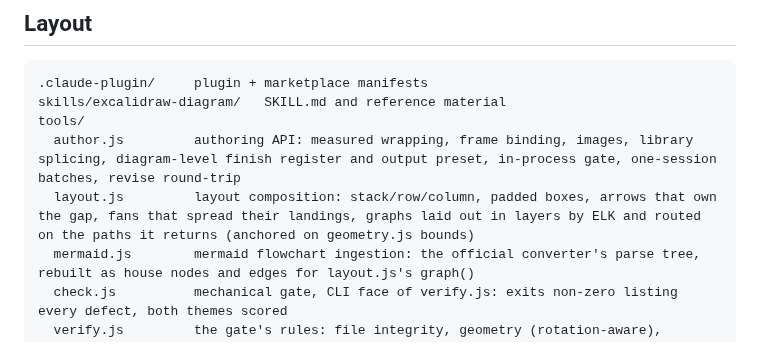
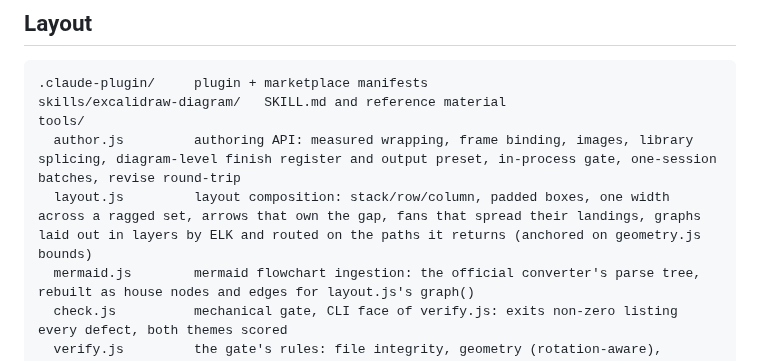
Before and after one commit to Gharib89/aiworx-excalidraw-plugin, a Markdown page: README.md, the part around the change. GitHub-like rendering.

Commit message:
docs: the shipped skill and README carry uniformWidth
Co-Authored-By: Claude Opus 5 <noreply@anthropic.com>
Claude-Session: https://claude.ai/code/session_01NJpHXUoYR5kA9QWhHa2hkH

```diff
--- a/README.md
+++ b/README.md
@@ -238,7 +238,7 @@ directory — verification never touches tracked files.
 skills/excalidraw-diagram/   SKILL.md and reference material
 tools/
   author.js         authoring API: measured wrapping, frame binding, images, library splicing, diagram-level finish register and output preset, in-process gate, one-session batches, revise round-trip
-  layout.js         layout composition: stack/row/column, padded boxes, arrows that own the gap, fans that spread their landings, graphs laid out in layers by ELK and routed on the paths it returns (anchored on geometry.js bounds)
+  layout.js         layout composition: stack/row/column, padded boxes, one width across a ragged set, arrows that own the gap, fans that spread their landings, graphs laid out in layers by ELK and routed on the paths it returns (anchored on geometry.js bounds)
   mermaid.js        mermaid flowchart ingestion: the official converter's parse tree, rebuilt as house nodes and edges for layout.js's graph()
   check.js          mechanical gate, CLI face of verify.js: exits non-zero listing every defect, both themes scored
   verify.js         the gate's rules: file integrity, geometry (rotation-aware), arrows, contrast, fonts
```
Also changed, not shown: 1 other file.
